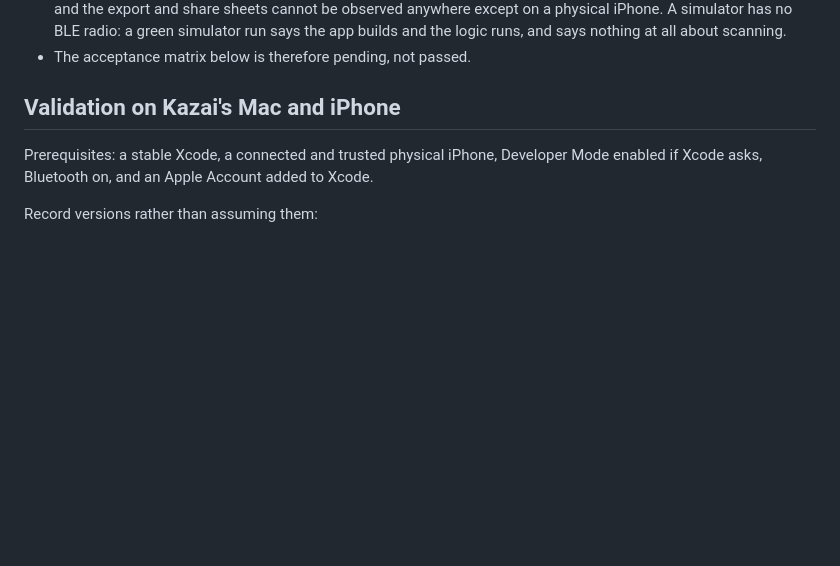
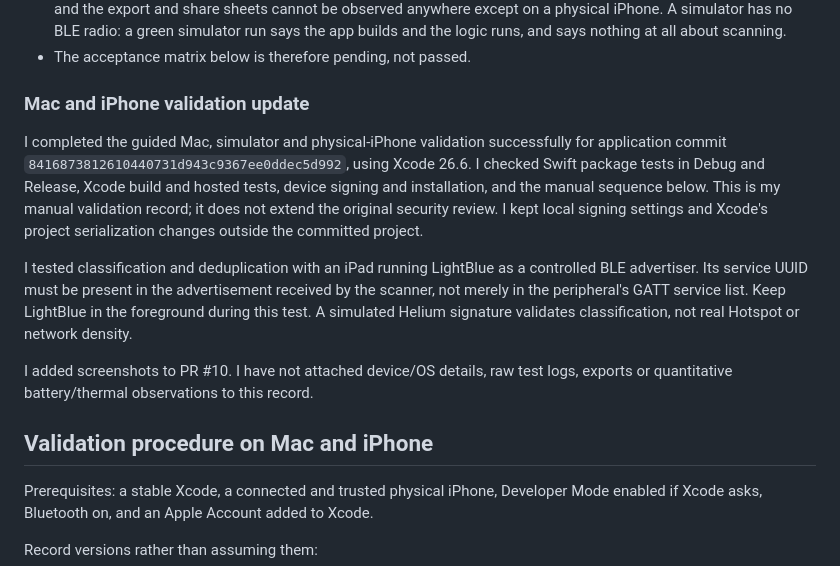
Before and after one commit to Pathnod/pathnod, a Markdown page: docs/decisions/0003-foreground-ble-density-scan.md, the part around one of its changes. Drawn GitHub-style; blank space fills up the shorter version.

```diff
--- a/docs/decisions/0003-foreground-ble-density-scan.md
+++ b/docs/decisions/0003-foreground-ble-density-scan.md
@@ -244,7 +246,27 @@ macOS, Xcode, simulator, code signing or iPhone. Therefore:
   says nothing at all about scanning.
 - The acceptance matrix below is therefore pending, not passed.
 
-## Validation on Kazai's Mac and iPhone
+### Mac and iPhone validation update
+
+I completed the guided Mac, simulator and physical-iPhone validation
+successfully for application commit
+`8416873812610440731d943c9367ee0ddec5d992`, using Xcode 26.6. I checked
+Swift package tests in Debug and Release, Xcode build and hosted tests, device
+signing and installation, and the manual sequence below. This is my manual
+validation record; it does not extend the original security review. I kept
+local signing settings and Xcode's project serialization changes outside the
+committed project.
+
+I tested classification and deduplication with an iPad running LightBlue
+as a controlled BLE advertiser. Its service UUID must be present in the
+advertisement received by the scanner, not merely in the peripheral's GATT
+service list. Keep LightBlue in the foreground during this test. A simulated
+Helium signature validates classification, not real Hotspot or network density.
+
+I added screenshots to PR #10. I have not attached device/OS details, raw
+test logs, exports or quantitative battery/thermal observations to this record.
+
+## Validation procedure on Mac and iPhone
 
 Prerequisites: a stable Xcode, a connected and trusted physical iPhone,
 Developer Mode enabled if Xcode asks, Bluetooth on, and an Apple Account added
```
Also changed, not shown: other parts of docs/decisions/0003-foreground-ble-density-scan.md (+28 -21 lines), docs/SECURITY-REVIEW.md (+19 -2 lines).
